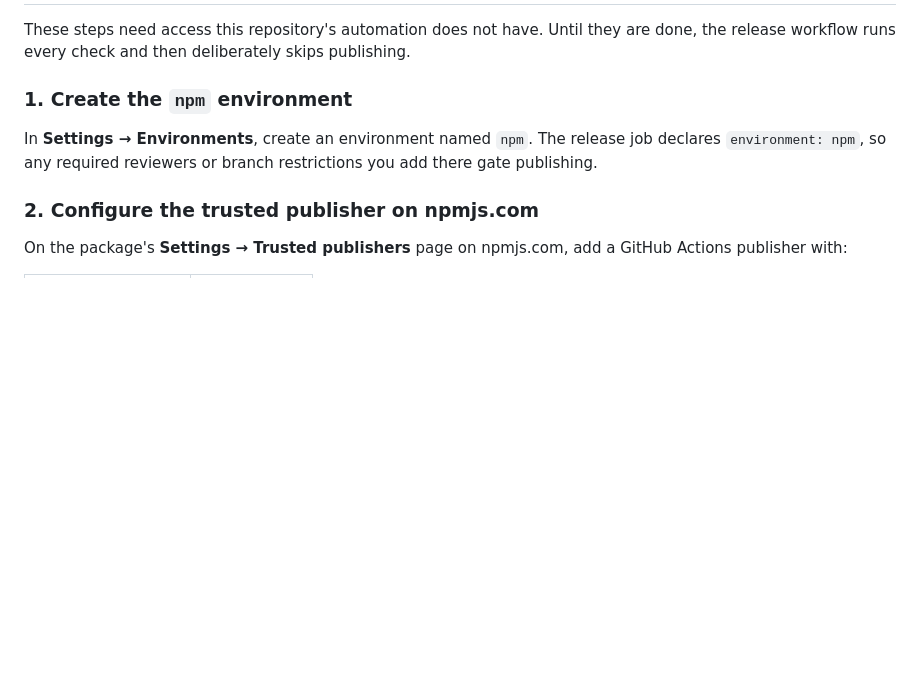
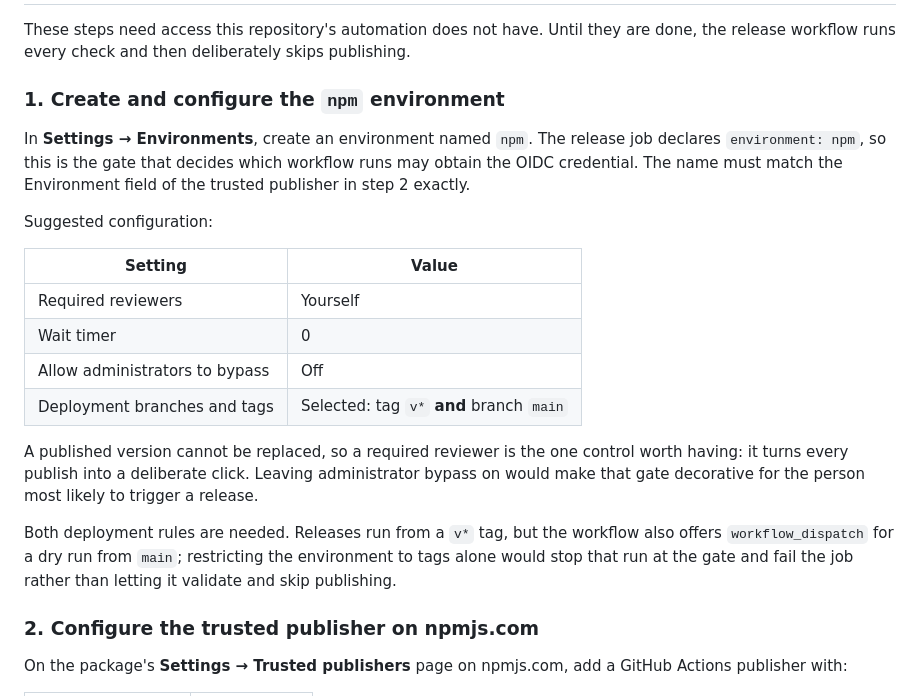
Before and after one commit to cmm-cmm/ForgeDialog, a Markdown page: docs/releasing.md, the part around the change. GitHub-like rendering; blank space fills up the shorter version.

Commit message:
Document the npm environment protection settings
The release job gates on the npm environment, but the setup guide only said to
create it. It now spells out the configuration: a required reviewer, since a
published version cannot be replaced, administrator bypass off so that gate is
not decorative for the person most likely to release, and deployment rules for
both the v* tag and main.

Both rules matter. Releases run from a tag, but workflow_dispatch offers a dry
run from main, and restricting the environment to tags alone would stop that
run at the gate and fail the job instead of letting it validate and skip
publishing.

Co-Authored-By: Claude Opus 5 <noreply@anthropic.com>
Claude-Session: https://claude.ai/code/session_01MtJ3nDatGiv7dHjvZL1uZ4

```diff
--- a/docs/releasing.md
+++ b/docs/releasing.md
@@ -8,10 +8,28 @@ ForgeDialog publishes to npm from GitHub Actions using npm **trusted publishing*
 These steps need access this repository's automation does not have. Until they are done, the release
 workflow runs every check and then deliberately skips publishing.
 
-### 1. Create the `npm` environment
+### 1. Create and configure the `npm` environment
 
 In **Settings → Environments**, create an environment named `npm`. The release job declares
-`environment: npm`, so any required reviewers or branch restrictions you add there gate publishing.
+`environment: npm`, so this is the gate that decides which workflow runs may obtain the OIDC
+credential. The name must match the Environment field of the trusted publisher in step 2 exactly.
+
+Suggested configuration:
+
+| Setting                        | Value                                    |
+| ------------------------------ | ---------------------------------------- |
+| Required reviewers             | Yourself                                 |
+| Wait timer                     | 0                                        |
+| Allow administrators to bypass | Off                                      |
+| Deployment branches and tags   | Selected: tag `v*` **and** branch `main` |
+
+A published version cannot be replaced, so a required reviewer is the one control worth having: it
+turns every publish into a deliberate click. Leaving administrator bypass on would make that gate
+decorative for the person most likely to trigger a release.
+
+Both deployment rules are needed. Releases run from a `v*` tag, but the workflow also offers
+`workflow_dispatch` for a dry run from `main`; restricting the environment to tags alone would stop
+that run at the gate and fail the job rather than letting it validate and skip publishing.
 
 ### 2. Configure the trusted publisher on npmjs.com
 
```
